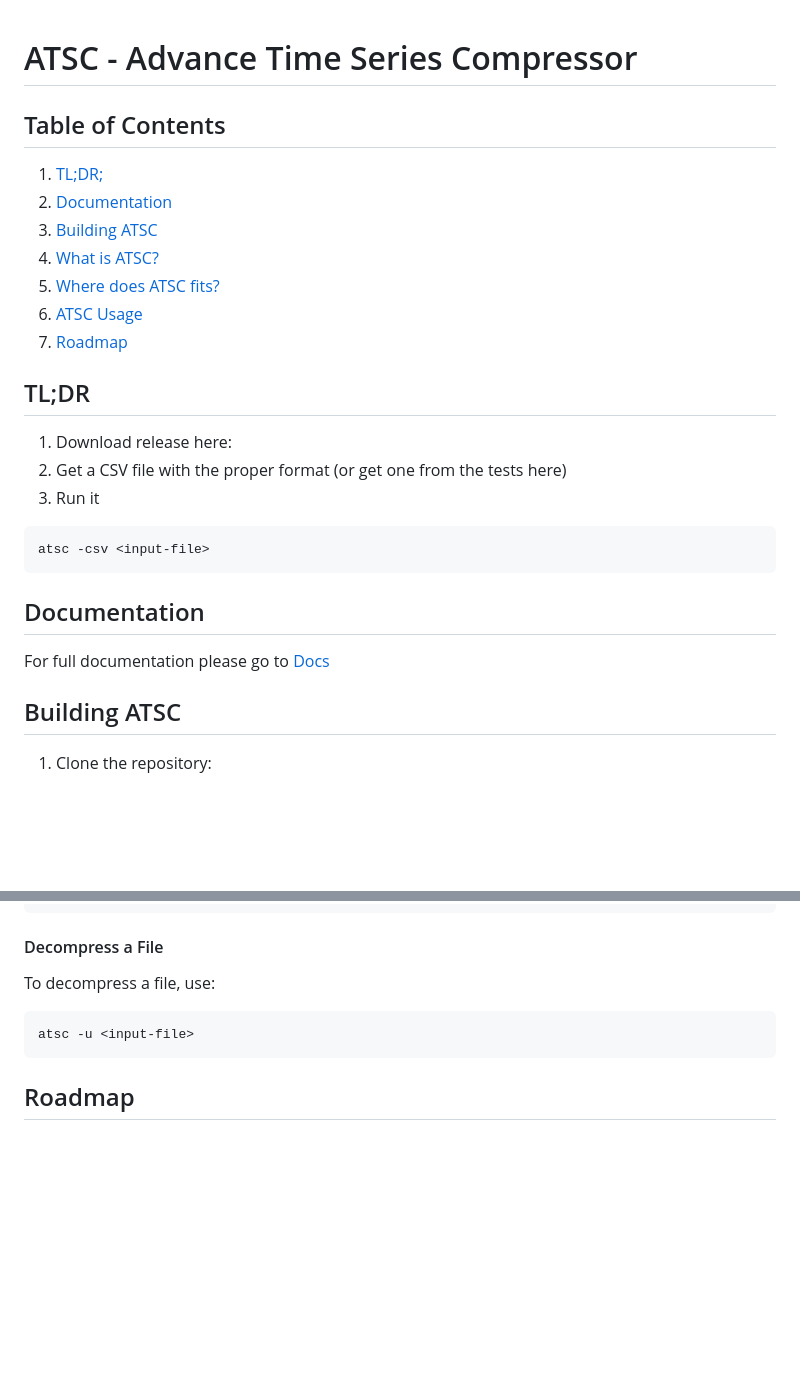
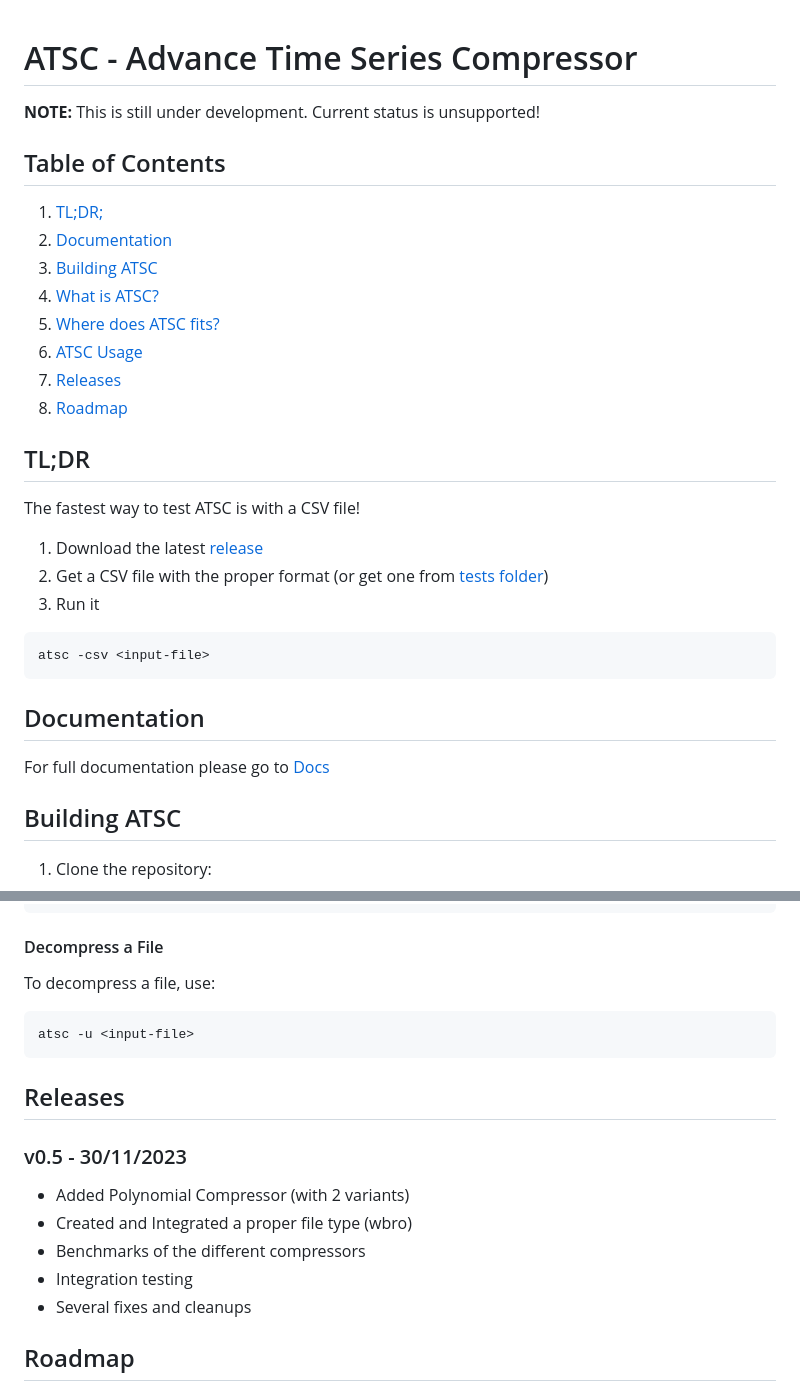
Before and after one commit to instaclustr/atsc, a Markdown page: README.md, 2 parts joined by grey strips. Drawn GitHub-style; blank space fills up the shorter version.

Commit message:
Fixed links, added releases section

````diff
--- a/README.md
+++ b/README.md
@@ -1,4 +1,6 @@
 # ATSC - Advance Time Series Compressor
+
+**NOTE:** This is still under development. Current status is unsupported!
 
 ## Table of Contents
 
@@ -8,12 +10,15 @@
 4. [What is ATSC?](#what-is-atsc)
 5. [Where does ATSC fits?](#where-does-atsc-fits)
 6. [ATSC Usage](#atsc-usage)
-7. [Roadmap](#roadmap)
+7. [Releases](#releases)
+8. [Roadmap](#roadmap)
 
 ## TL;DR
 
-1. Download release here:
-2. Get a CSV file with the proper format (or get one from the tests here)
+The fastest way to test ATSC is with a CSV file!
+
+1. Download the latest [release](https://github.com/instaclustr/atsc/releases)
+2. Get a CSV file with the proper format (or get one from [tests folder](https://github.com/instaclustr/atsc/tree/main/atsc/tests/csv))
 3. Run it
 
 ```bash
@@ -130,6 +135,16 @@ To decompress a file, use:
 atsc -u <input-file>
 ```
 
+## Releases
+
+### v0.5 - 30/11/2023
+
+* Added Polynomial Compressor (with 2 variants)
+* Created and Integrated a proper file type (wbro)
+* Benchmarks of the different compressors
+* Integration testing
+* Several fixes and cleanups
+
 ## Roadmap
 
 * Frame expansion (Allowing new data to be appended to existing frames)
````
Also changed, not shown: other parts of README.md (+5 -5 lines).
